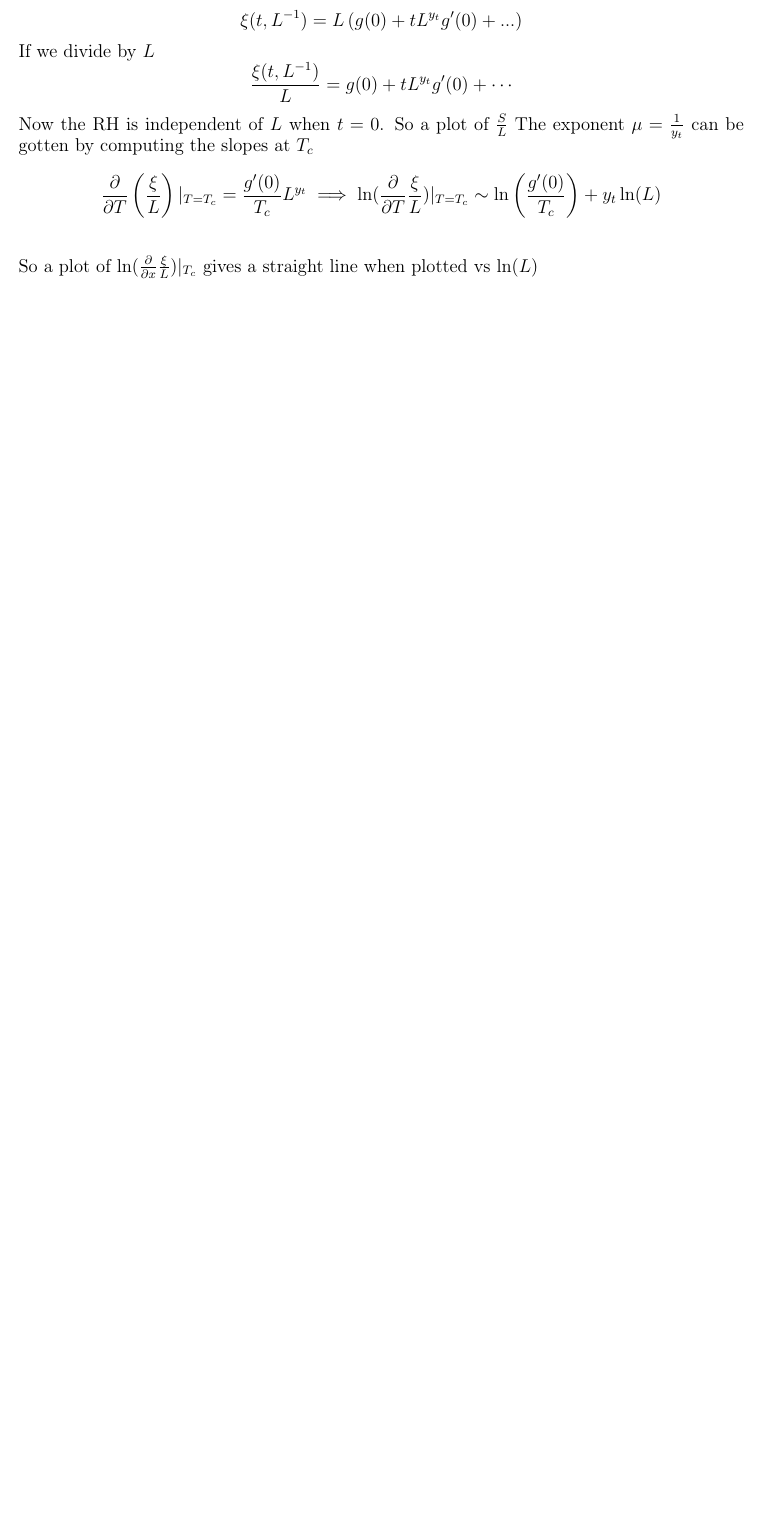
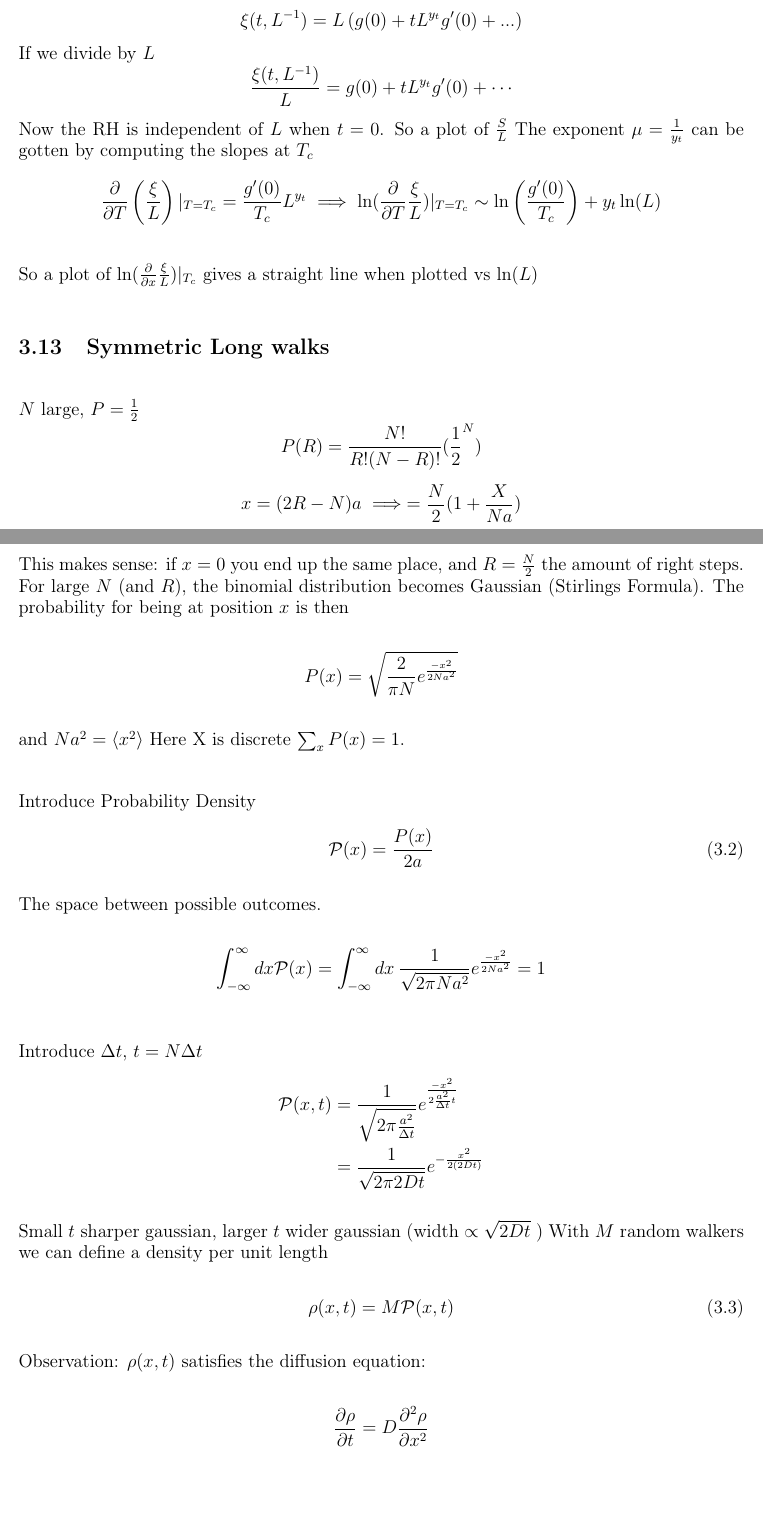
Before and after one commit to moyasui/statmech, a LaTeX thesis (latex/statmech.tex): part of page 92 of 92 before the commit and two parts of pages 94 and 95 of 97 after it, the two joined at a grey line, cut so that both start at the same text, the shorter picture padded with empty space. Compiled offline with pdfLaTeX.

Commit message:
update: random walk

```diff
--- a/latex/statmech.tex
+++ b/latex/statmech.tex
@@ -2604,3 +2604,39 @@ The exponent $ \mu = \frac{1}{y_t} $ can be gotten by computing the slopes at $
 
 
 So a plot of $ \ln(\frac{\partial }{\partial x} \frac{\xi}{L} )|_{T_c}  $ gives a straight line when plotted vs $ \ln(L)  $
+
+\section{Symmetric Long walks}
+$ N $ large, $ P= \frac{1}{2} $
+\[ P(R) = \frac{N!}{R!(N-R)!} ( \frac{1}{2}^N ) \]
+\[ x = (2R-N)a \implies = \frac{N}{2}(1+\frac{X}{Na})\]
+This makes sense: if $ x=0 $ you end up the same place, and $ R = \frac{N}{2} $ the amount of right steps.
+For large $ N $ (and $ R $), the binomial distribution becomes Gaussian (Stirlings Formula).
+The probability for being at position $ x $ is then
+\[ P(x) = \sqrt{\frac{2}{\pi N} e^{\frac{-x^2}{2Na^2}}} \]
+and $ Na^2 = \left \langle x^2 \right \rangle $
+Here X is discrete $ \sum_{x} P(x)=1 $. \\
+
+Introduce Probability Density
+\begin{equation}
+	\mathcal{P}(x) = \frac{P(x)}{2a}
+\end{equation}
+The space between possible outcomes.
+\[ \int_{-\infty}^{\infty} dx \mathcal{P}(x) = \int_{{-\infty}}^{{\infty}} {dx} \: {\frac{1}{\sqrt{2\pi Na^2}}} {e^{\frac{-x^2}{2Na^2}}} = 1
+ \]
+
+Introduce $ \Delta t $, $ t = N \Delta t $
+\[
+\begin{aligned}
+\mathcal{P}(x,t) &= \frac{1}{\sqrt{2\pi \frac{a^2}{\Delta t}}} e^{\frac{-x^2}{2 \frac{a^2}{\Delta t}t}} \\
+		 &= \frac{1}{\sqrt{2\pi 2 D t}}e^{-\frac{x^2}{2(2Dt)}}
+\end{aligned}
+\]
+Small $ t $ sharper gaussian, larger $ t $ wider gaussian (width $ \propto \sqrt{2Dt} $ )
+With $ M $ random walkers we can define a density per unit length
+\begin{equation}
+	\rho(x,t) = M\mathcal{P}(x,t)
+\end{equation}
+Observation: $ \rho(x,t) $ satisfies the diffusion equation:
+\[ \frac{\partial \rho}{\partial t} = D \frac{\partial ^2\rho}{\partial x^2} \]
+
+\[ \rho = \frac{M}{\sqrt{2\pi} \sigma} e^{\frac{-x^2}{2\sigma^2}} \quad \sigma = \sqrt{2Dt} \]
@@ -2606,0 +2652 @@ So a plot of $ \ln(\frac{\partial }{\partial x} \frac{\xi}{L} )|_{T_c}  $ gives
+\end{aligned}
```
Also changed, not shown: latex/statmech.pdf, latex/statmech.tex (50 more changed lines).
